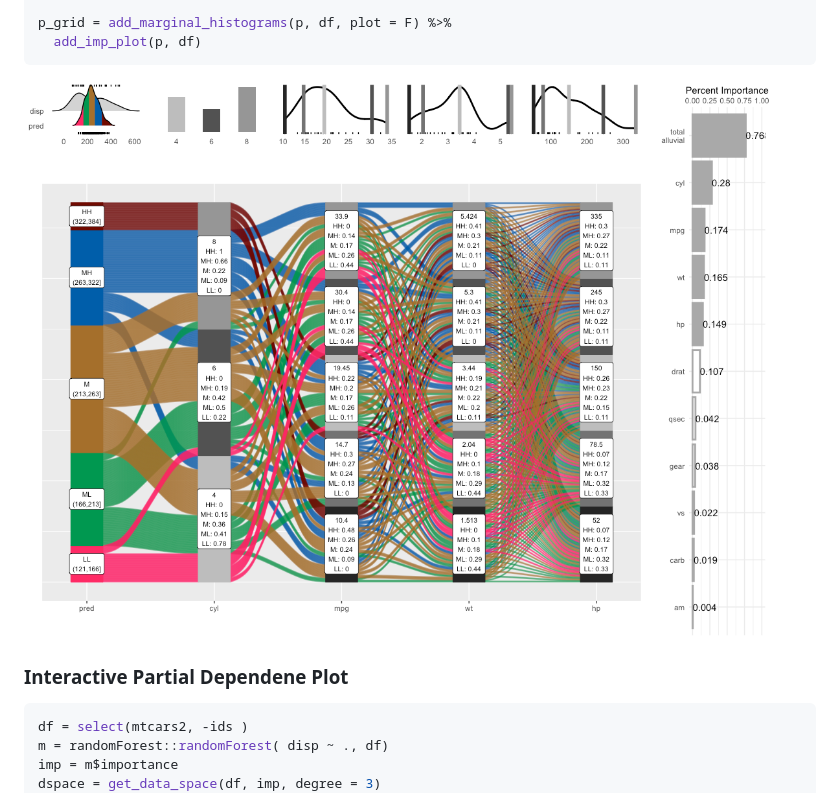
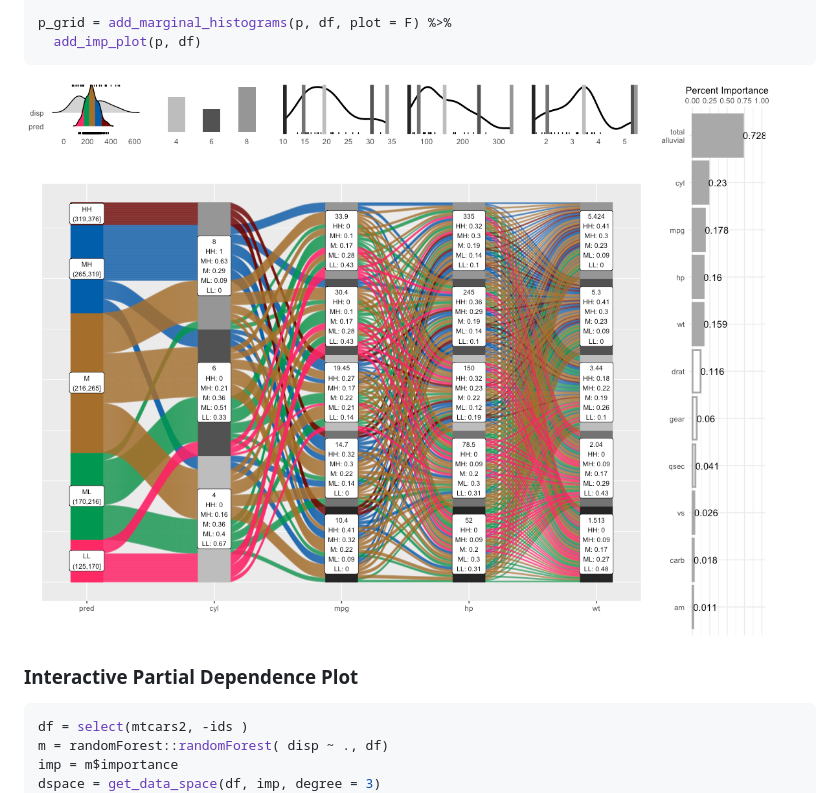
Before and after one commit to erblast/easyalluvial, a Markdown page: README.md, the part around one of its changes. Drawn GitHub-style; pictures changed too: man/figures/README-unnamed-chunk-5-1.png.

````diff
--- a/README.md
+++ b/README.md
@@ -228,7 +228,7 @@ p_grid = add_marginal_histograms(p, df, plot = F) %>%
 
 ![](man/figures/README-unnamed-chunk-5-1.png)<!-- -->
 
-### Interactive Partial Dependene Plot
+### Interactive Partial Dependence Plot
 
 ``` r
 df = select(mtcars2, -ids )
````
Also changed, not shown: other parts of README.md (+3 -3 lines), 4 other files.
